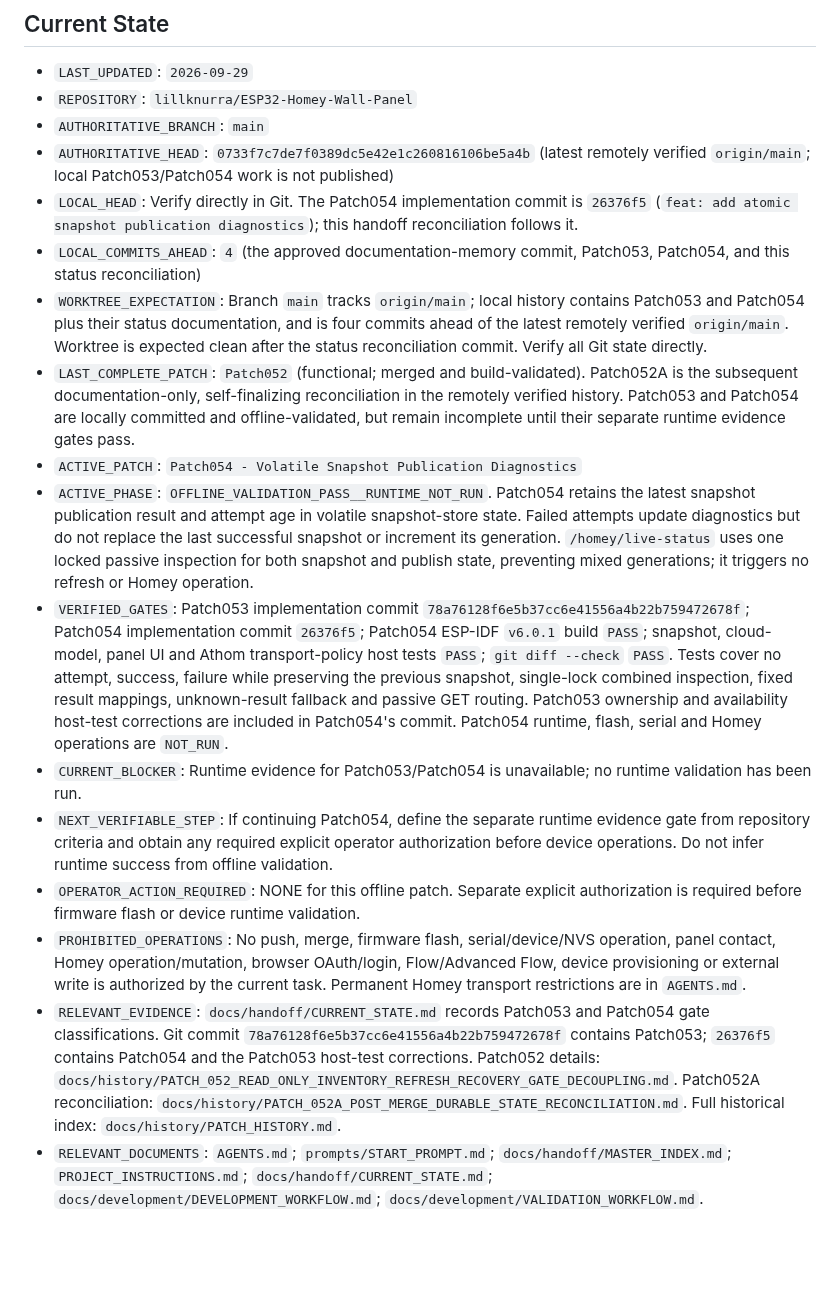
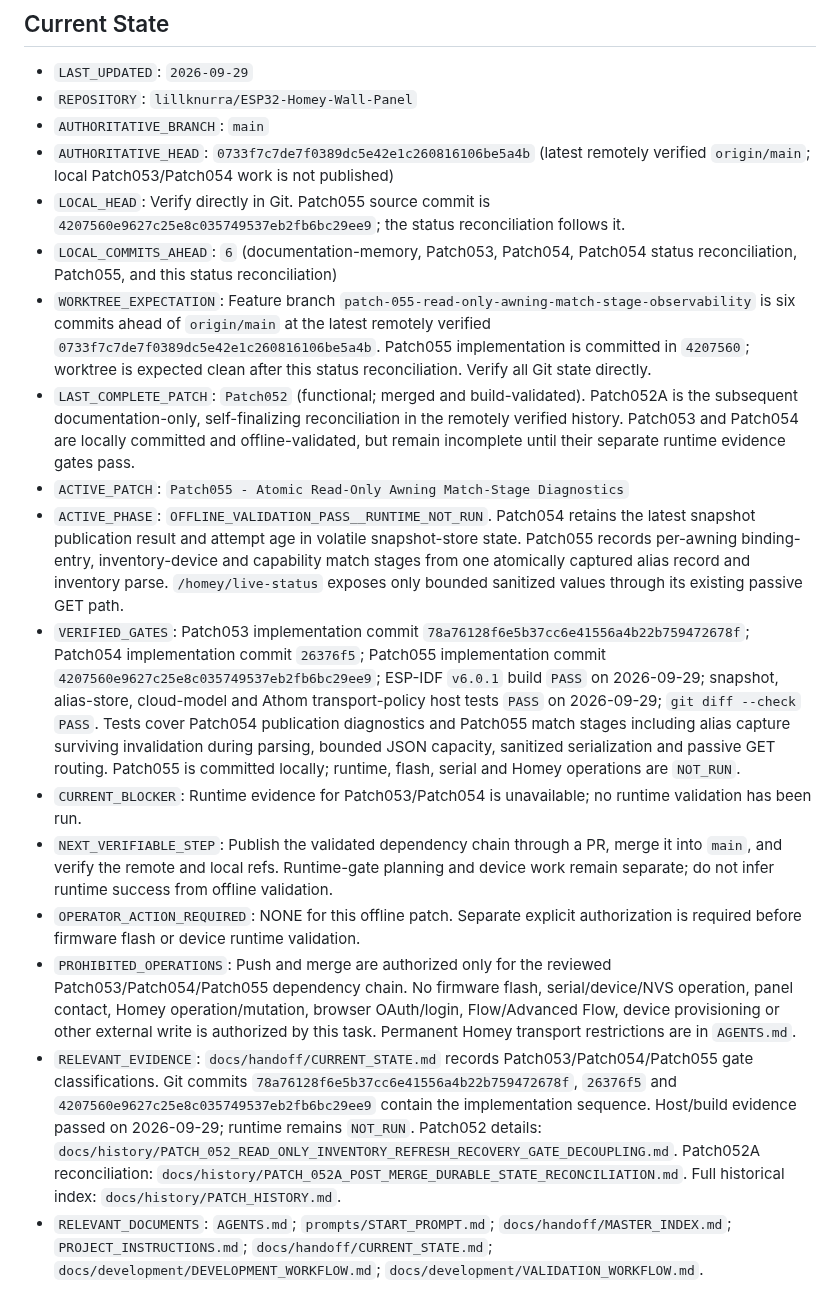
Before and after one commit to lillknurra/ESP32-Homey-Wall-Panel, a Markdown page: docs/handoff/HANDOFF.md, the part around the change. Rendered like a GitHub page; blank space fills up the shorter version.

```diff
--- a/docs/handoff/HANDOFF.md
+++ b/docs/handoff/HANDOFF.md
@@ -8,18 +8,18 @@ This file is the authoritative resume point for current verified project status.
 - `REPOSITORY`: `lillknurra/ESP32-Homey-Wall-Panel`
 - `AUTHORITATIVE_BRANCH`: `main`
 - `AUTHORITATIVE_HEAD`: `0733f7c7de7f0389dc5e42e1c260816106be5a4b` (latest remotely verified `origin/main`; local Patch053/Patch054 work is not published)
-- `LOCAL_HEAD`: Verify directly in Git. The Patch054 implementation commit is `26376f5` (`feat: add atomic snapshot publication diagnostics`); this handoff reconciliation follows it.
-- `LOCAL_COMMITS_AHEAD`: `4` (the approved documentation-memory commit, Patch053, Patch054, and this status reconciliation)
-- `WORKTREE_EXPECTATION`: Branch `main` tracks `origin/main`; local history contains Patch053 and Patch054 plus their status documentation, and is four commits ahead of the latest remotely verified `origin/main`. Worktree is expected clean after the status reconciliation commit. Verify all Git state directly.
+- `LOCAL_HEAD`: Verify directly in Git. Patch055 source commit is `4207560e9627c25e8c035749537eb2fb6bc29ee9`; the status reconciliation follows it.
+- `LOCAL_COMMITS_AHEAD`: `6` (documentation-memory, Patch053, Patch054, Patch054 status reconciliation, Patch055, and this status reconciliation)
+- `WORKTREE_EXPECTATION`: Feature branch `patch-055-read-only-awning-match-stage-observability` is six commits ahead of `origin/main` at the latest remotely verified `0733f7c7de7f0389dc5e42e1c260816106be5a4b`. Patch055 implementation is committed in `4207560`; worktree is expected clean after this status reconciliation. Verify all Git state directly.
 - `LAST_COMPLETE_PATCH`: `Patch052` (functional; merged and build-validated). Patch052A is the subsequent documentation-only, self-finalizing reconciliation in the remotely verified history. Patch053 and Patch054 are locally committed and offline-validated, but remain incomplete until their separate runtime evidence gates pass.
-- `ACTIVE_PATCH`: `Patch054 - Volatile Snapshot Publication Diagnostics`
-- `ACTIVE_PHASE`: `OFFLINE_VALIDATION_PASS__RUNTIME_NOT_RUN`. Patch054 retains the latest snapshot publication result and attempt age in volatile snapshot-store state. Failed attempts update diagnostics but do not replace the last successful snapshot or increment its generation. `/homey/live-status` uses one locked passive inspection for both snapshot and publish state, preventing mixed generations; it triggers no refresh or Homey operation.
-- `VERIFIED_GATES`: Patch053 implementation commit `78a76128f6e5b37cc6e41556a4b22b759472678f`; Patch054 implementation commit `26376f5`; Patch054 ESP-IDF `v6.0.1` build `PASS`; snapshot, cloud-model, panel UI and Athom transport-policy host tests `PASS`; `git diff --check` `PASS`. Tests cover no attempt, success, failure while preserving the previous snapshot, single-lock combined inspection, fixed result mappings, unknown-result fallback and passive GET routing. Patch053 ownership and availability host-test corrections are included in Patch054's commit. Patch054 runtime, flash, serial and Homey operations are `NOT_RUN`.
+- `ACTIVE_PATCH`: `Patch055 - Atomic Read-Only Awning Match-Stage Diagnostics`
+- `ACTIVE_PHASE`: `OFFLINE_VALIDATION_PASS__RUNTIME_NOT_RUN`. Patch054 retains the latest snapshot publication result and attempt age in volatile snapshot-store state. Patch055 records per-awning binding-entry, inventory-device and capability match stages from one atomically captured alias record and inventory parse. `/homey/live-status` exposes only bounded sanitized values through its existing passive GET path.
+- `VERIFIED_GATES`: Patch053 implementation commit `78a76128f6e5b37cc6e41556a4b22b759472678f`; Patch054 implementation commit `26376f5`; Patch055 implementation commit `4207560e9627c25e8c035749537eb2fb6bc29ee9`; ESP-IDF `v6.0.1` build `PASS` on 2026-09-29; snapshot, alias-store, cloud-model and Athom transport-policy host tests `PASS` on 2026-09-29; `git diff --check` `PASS`. Tests cover Patch054 publication diagnostics and Patch055 match stages including alias capture surviving invalidation during parsing, bounded JSON capacity, sanitized serialization and passive GET routing. Patch055 is committed locally; runtime, flash, serial and Homey operations are `NOT_RUN`.
 - `CURRENT_BLOCKER`: Runtime evidence for Patch053/Patch054 is unavailable; no runtime validation has been run.
-- `NEXT_VERIFIABLE_STEP`: If continuing Patch054, define the separate runtime evidence gate from repository criteria and obtain any required explicit operator authorization before device operations. Do not infer runtime success from offline validation.
+- `NEXT_VERIFIABLE_STEP`: Publish the validated dependency chain through a PR, merge it into `main`, and verify the remote and local refs. Runtime-gate planning and device work remain separate; do not infer runtime success from offline validation.
 - `OPERATOR_ACTION_REQUIRED`: NONE for this offline patch. Separate explicit authorization is required before firmware flash or device runtime validation.
-- `PROHIBITED_OPERATIONS`: No push, merge, firmware flash, serial/device/NVS operation, panel contact, Homey operation/mutation, browser OAuth/login, Flow/Advanced Flow, device provisioning or external write is authorized by the current task. Permanent Homey transport restrictions are in `AGENTS.md`.
-- `RELEVANT_EVIDENCE`: `docs/handoff/CURRENT_STATE.md` records Patch053 and Patch054 gate classifications. Git commit `78a76128f6e5b37cc6e41556a4b22b759472678f` contains Patch053; `26376f5` contains Patch054 and the Patch053 host-test corrections. Patch052 details: `docs/history/PATCH_052_READ_ONLY_INVENTORY_REFRESH_RECOVERY_GATE_DECOUPLING.md`. Patch052A reconciliation: `docs/history/PATCH_052A_POST_MERGE_DURABLE_STATE_RECONCILIATION.md`. Full historical index: `docs/history/PATCH_HISTORY.md`.
+- `PROHIBITED_OPERATIONS`: Push and merge are authorized only for the reviewed Patch053/Patch054/Patch055 dependency chain. No firmware flash, serial/device/NVS operation, panel contact, Homey operation/mutation, browser OAuth/login, Flow/Advanced Flow, device provisioning or other external write is authorized by this task. Permanent Homey transport restrictions are in `AGENTS.md`.
+- `RELEVANT_EVIDENCE`: `docs/handoff/CURRENT_STATE.md` records Patch053/Patch054/Patch055 gate classifications. Git commits `78a76128f6e5b37cc6e41556a4b22b759472678f`, `26376f5` and `4207560e9627c25e8c035749537eb2fb6bc29ee9` contain the implementation sequence. Host/build evidence passed on 2026-09-29; runtime remains `NOT_RUN`. Patch052 details: `docs/history/PATCH_052_READ_ONLY_INVENTORY_REFRESH_RECOVERY_GATE_DECOUPLING.md`. Patch052A reconciliation: `docs/history/PATCH_052A_POST_MERGE_DURABLE_STATE_RECONCILIATION.md`. Full historical index: `docs/history/PATCH_HISTORY.md`.
 - `RELEVANT_DOCUMENTS`: `AGENTS.md`; `prompts/START_PROMPT.md`; `docs/handoff/MASTER_INDEX.md`; `PROJECT_INSTRUCTIONS.md`; `docs/handoff/CURRENT_STATE.md`; `docs/development/DEVELOPMENT_WORKFLOW.md`; `docs/development/VALIDATION_WORKFLOW.md`.
 
 ## Resume protocol
```
Also changed, not shown: docs/handoff/CURRENT_STATE.md (+57 -18 lines).
